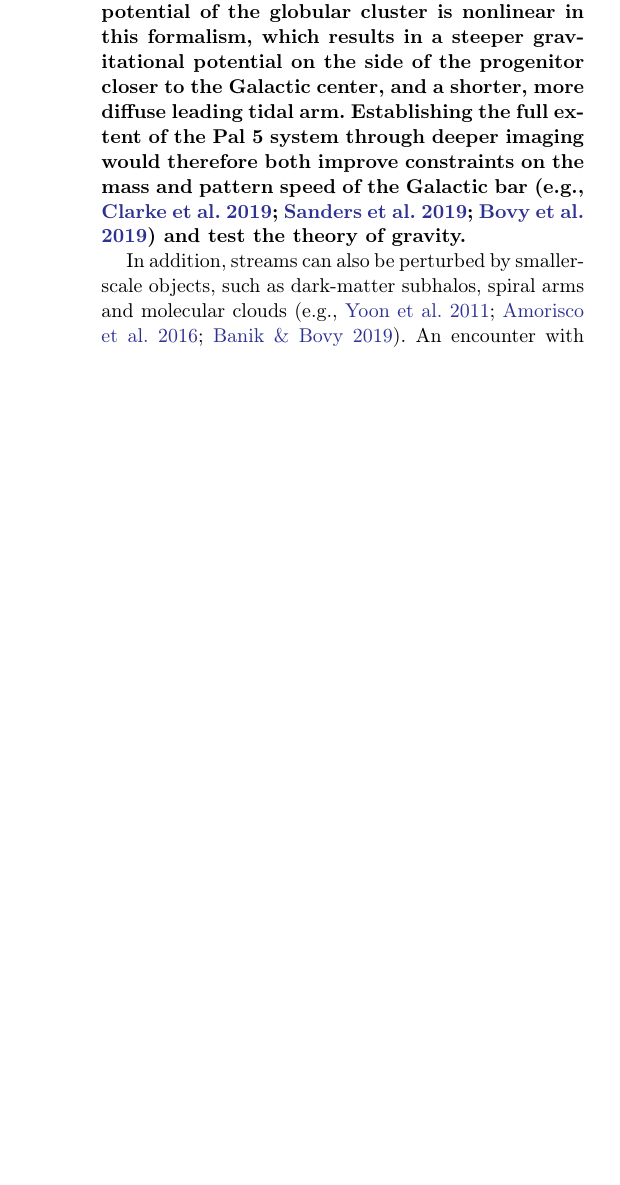
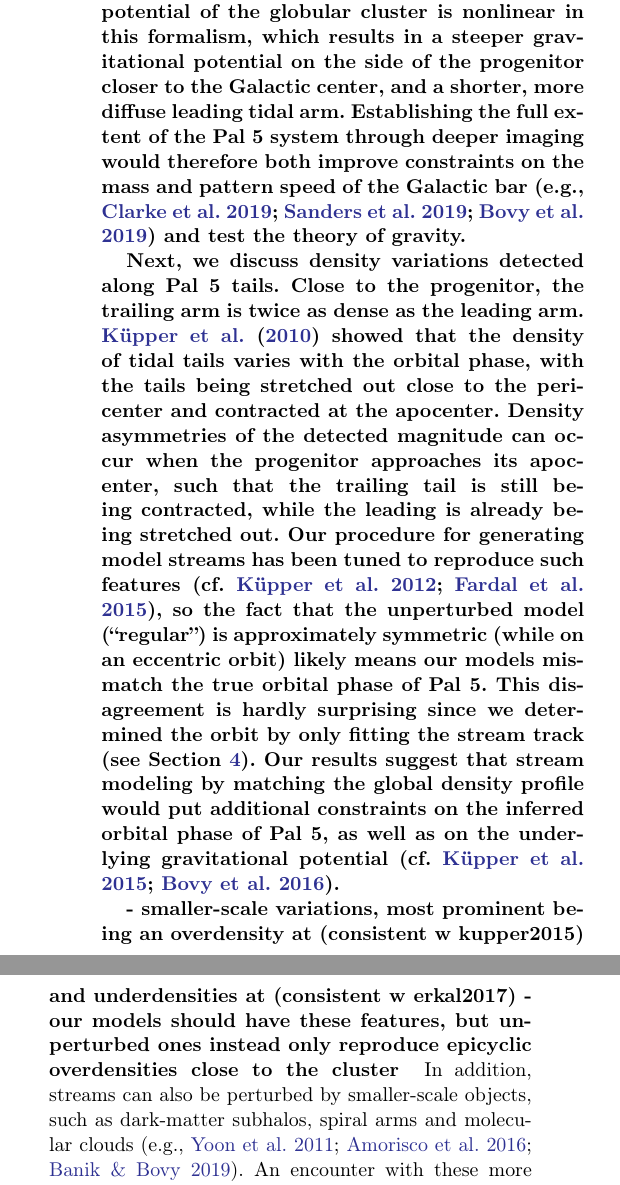
Before and after one commit to adrn/Pal5sBiggestFan, a LaTeX paper (paper/pal5fan.tex): part of one column of page 10 of 13 before the commit and two parts of the columns of page 10 of 14 after it, the two joined at a grey line, cut so that both start at the same text, the shorter picture padded with empty space. Compiled offline with pdfLaTeX.

Commit message:
orbital asymmetry

```diff
--- a/paper/pal5fan.tex
+++ b/paper/pal5fan.tex
@@ -454,7 +454,18 @@ Establishing the full extent of the Pal~5 system through deeper imaging would th
 % Recent progress investigating the Galactic bar, is converging on a pattern speed close to $\Omega_b \approx 40 ~\kms$ kpc$^{-1}$ \citep[e.g.,][]{Clarke:2019, Sanders:2019, Bovy:2019}, however the exact bar properties remain somewhat uncertain.
 % A combination of future deeper imaging along Pal~5's leading tail and a quantitative analysis of its width and density could provide important constraints on the mass and pattern speed of the Galactic bar.
 
+\changes{Next, we discuss density variations detected along Pal~5 tails.
+Close to the progenitor, the trailing arm is twice as dense as the leading arm.
+\citet{Kupper:2010} showed that the density of tidal tails varies with the orbital phase, with the tails being stretched out close to the pericenter and contracted at the apocenter.
+Density asymmetries of the detected magnitude can occur when the progenitor approaches its apocenter, such that the trailing tail is still being contracted, while the leading is already being stretched out.
+Our procedure for generating model streams has been tuned to reproduce such features \citep[cf.][]{Kupper:2012, Fardal:2015}, so the fact that the unperturbed model (``regular'') is approximately symmetric (while on an eccentric orbit) likely means our models mismatch the true orbital phase of Pal~5.
+This disagreement is hardly surprising since we determined the orbit by only fitting the stream track (see Section~\ref{sec:sim}).
+Our results suggest that stream modeling by matching the global density profile would put additional constraints on the inferred orbital phase of Pal~5, as well as on the underlying gravitational potential \citep[cf.][]{Kupper:2015, Bovy:2016}.
+}
 
+\changes{- smaller-scale variations, most prominent being an overdensity at (consistent w kupper2015) and underdensities at (consistent w erkal2017)
+- our models should have these features, but unperturbed ones instead only reproduce epicyclic overdensities close to the cluster
+}
 In addition, streams can also be perturbed by smaller-scale objects, such as dark-matter subhalos, spiral arms and molecular clouds \citep[e.g.,][]{Yoon:2011,Amorisco:2016, Banik:2019}.
 An encounter with these more compact perturbers produces a gap in a stellar stream \citep[e.g.,][]{Johnston:2002,Ibata:2002}, and tidal tails of Pal~5 have long been searched for such density variations.
 The findings so far have been conflicting, with the number of gaps reported in Pal~5 ranging from five \citep{Carlberg:2012} to no gaps \citep{Ibata:2016}.
```
